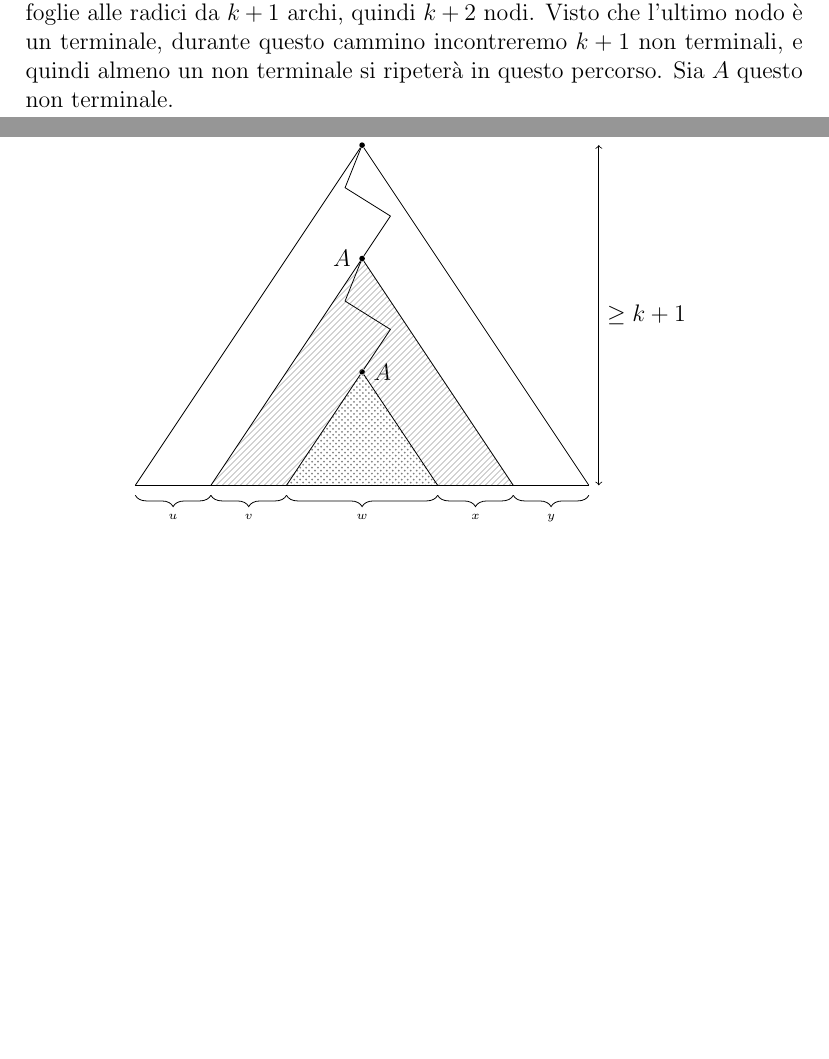
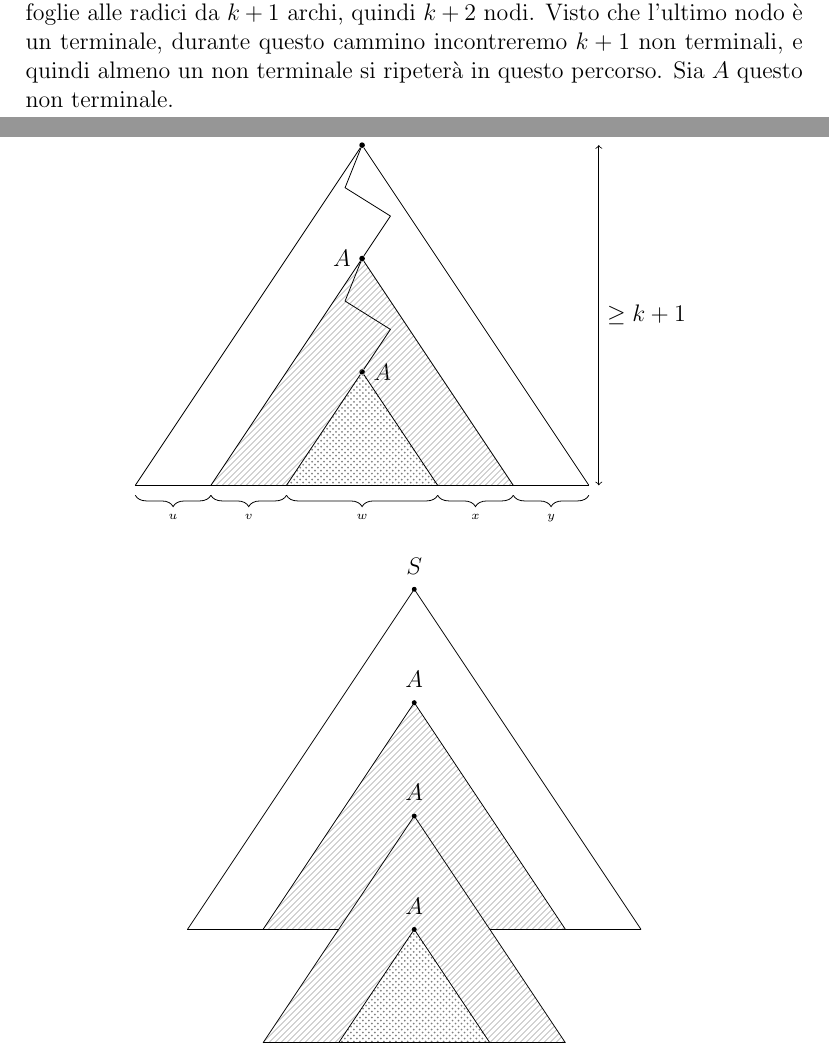
Before and after one commit to Tititino/teolang, a LaTeX document (finale/PDA/PDA.tex): two parts of pages 33 and 34 of 36 before the commit and two parts of pages 33 and 34 of 37 after it, joined at a grey line, cut so that both start at the same text, the shorter picture padded with empty space. Compiled offline with pdfLaTeX; TikZ figures are drawn from their code, not taken from saved files.

Commit message:
disegno pumping lemma

```diff
--- a/finale/PDA/PDA.tex
+++ b/finale/PDA/PDA.tex
@@ -1554,6 +1554,62 @@ Definiamo la \textit{profondità} (o altezza) di un albero come il più lungo ca
 
 		\end{tikzpicture}
 	\end{center}
+	\begin{center}
+		\begin{tikzpicture}[
+				PUNTO/.style={minimum size=0, inner sep=0, outer sep=0},
+			]
+			\node[PUNTO] at (0, 0) (top-1) {};
+			\node[PUNTO] at (0, -2) (top-2) {};
+			\node[PUNTO] at (0, -4) (top-3) {};
+			\node[PUNTO] at (0, -6) (top-4) {};
+
+			\node[PUNTO] at (4, -6) (right-1) {};
+			\node[PUNTO] at (2.66666, -6) (right-2) {};
+			\node[PUNTO] at (2.66666, -8) (right-3) {};
+			\node[PUNTO] at (1.33333, -8) (right-4) {};
+
+			\node[PUNTO] at (-4, -6) (left-1) {};
+			\node[PUNTO] at (-2.66666, -6) (left-2) {};
+			\node[PUNTO] at (-2.66666, -8) (left-3) {};
+			\node[PUNTO] at (-1.33333, -8) (left-4) {};
+
+			\path[name path=T21] (right-2) -- (top-2) -- (left-2);
+			\path[name path=T22] (right-2) -- (left-2);
+
+			\path[name path=T31] (right-3) -- (top-3) -- (left-3);
+			\path[name path=T32] (right-3) -- (left-3);
+
+			\path[name path=T41] (right-4) -- (top-4) -- (left-4);
+			\path[name path=T42] (right-4) -- (left-4);
+
+			\tikzfillbetween[of=T21 and T22]{pattern={Lines[angle=45,distance={3pt/sqrt(2)}]},pattern color=gray, line width=0.2pt};
+			\tikzfillbetween[of=T31 and T32]{white};
+			\tikzfillbetween[of=T31 and T32]{pattern={Lines[angle=45,distance={3pt/sqrt(2)}]}, pattern color=gray, line width=0.2pt};
+			\tikzfillbetween[of=T41 and T42]{white};
+			\tikzfillbetween[of=T41 and T42]{pattern={crosshatch dots}, pattern color=gray, radius=0.1pt};
+			\draw[fill=black] (top-1) circle[radius=1pt];
+			\draw[fill=black] (top-2) circle[radius=1pt];
+			\draw[fill=black] (top-3) circle[radius=1pt];
+			\draw[fill=black] (top-4) circle[radius=1pt];
+
+			\node [above=of top-1, yshift=-25pt] {$S$};
+			\node [above=of top-2, yshift=-25pt] {$A$};
+			\node [above=of top-3, yshift=-25pt] {$A$};
+			\node [above=of top-4, yshift=-25pt] {$A$};
+
+			\draw[-] (top-1) -- (left-1);
+			\draw[-] (right-1) -- (top-1);
+			\draw[-] (top-2) -- (left-2);
+			\draw[-] (right-2) -- (top-2);
+			\draw[-] (top-3) -- (left-3);
+			\draw[-] (right-3) -- (top-3);
+			\draw[-] (right-3) -- (left-3);
+			\draw[-] (top-4) -- (left-4);
+			\draw[-] (top-4) -- (right-4);
+			\draw[-] (left-1) -- (-1.33333, -6);
+			\draw[-] (right-1) -- (1.33333, -6);
+		\end{tikzpicture}
+	\end{center}
 	% fig 15.5
 	Per questo non terminale $A$ vale
 	\begin{align*}
```
Also changed, not shown: finale/PDA/PDA.pdf, finale/PDA/PDA.tex (1 more changed lines).
